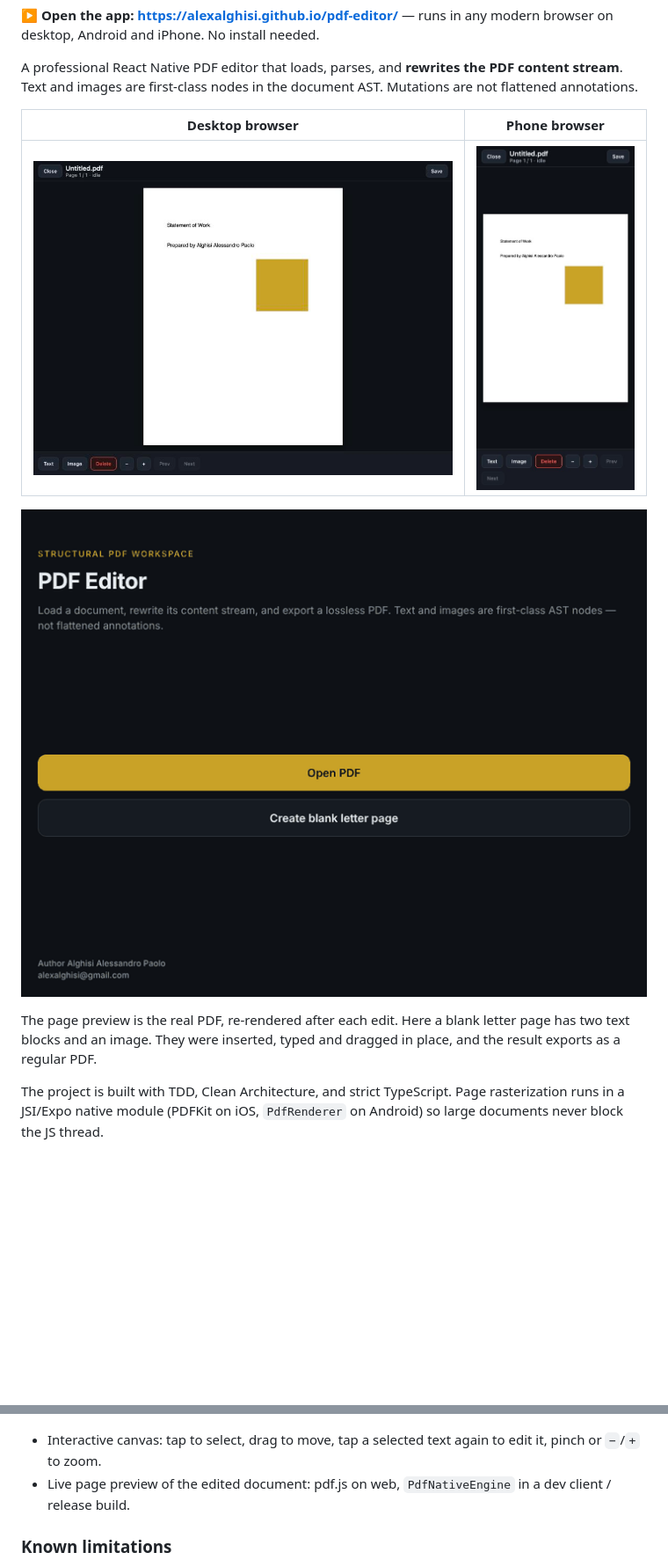
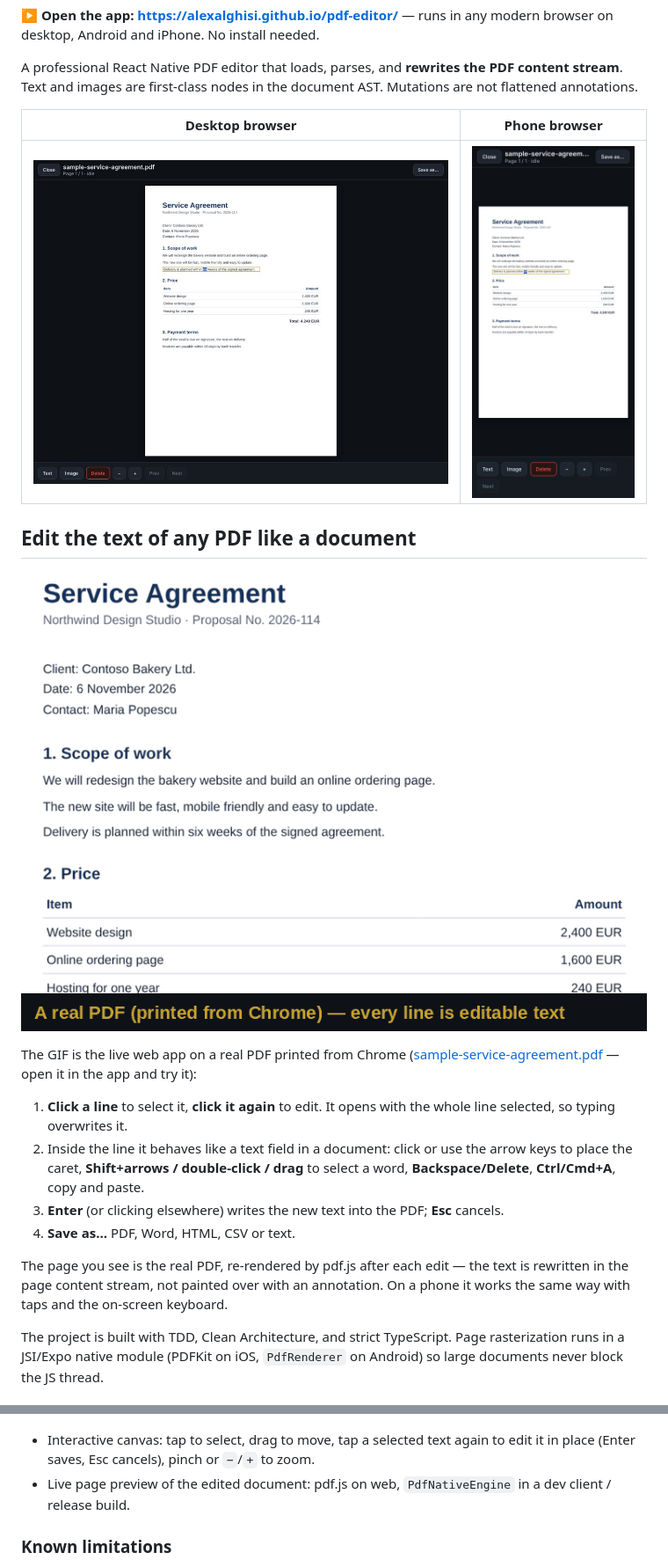
Before and after one commit to alexalghisi/pdf-editor, a Markdown page: README.md, 2 parts joined by grey strips. Shown at 88% size. Rendered like a GitHub page; pictures changed too: docs/editor-demo.gif, docs/editor-mobile.jpg, docs/editor-web.jpg; blank space fills up the shorter version.

```diff
--- a/README.md
+++ b/README.md
@@ -14,9 +14,18 @@ A professional React Native PDF editor that loads, parses, and **rewrites the PD
 | ----------------------------------------- | ---------------------------------------------------------------------- |
 | ![Editor on desktop](docs/editor-web.jpg) | <img src="docs/editor-mobile.jpg" alt="Editor on a phone" width="260"> |
 
-![Moving a heading and typing a new line on a page printed from Chrome](docs/editor-demo.gif)
+## Edit the text of any PDF like a document
 
-The page preview is the real PDF, re-rendered after each edit. Here a blank letter page has two text blocks and an image. They were inserted, typed and dragged in place, and the result exports as a regular PDF.
+![Editing the text of a real PDF: overwriting a line, replacing one word, fixing prices](docs/editor-demo.gif)
+
+The GIF is the live web app on a real PDF printed from Chrome ([sample-service-agreement.pdf](docs/sample-service-agreement.pdf) — open it in the app and try it):
+
+1. **Click a line** to select it, **click it again** to edit. It opens with the whole line selected, so typing overwrites it.
+2. Inside the line it behaves like a text field in a document: click or use the arrow keys to place the caret, **Shift+arrows / double-click / drag** to select a word, **Backspace/Delete**, **Ctrl/Cmd+A**, copy and paste.
+3. **Enter** (or clicking elsewhere) writes the new text into the PDF; **Esc** cancels.
+4. **Save as…** PDF, Word, HTML, CSV or text.
+
+The page you see is the real PDF, re-rendered by pdf.js after each edit — the text is rewritten in the page content stream, not painted over with an annotation. On a phone it works the same way with taps and the on-screen keyboard.
 
 The project is built with TDD, Clean Architecture, and strict TypeScript. Page rasterization runs in a JSI/Expo native module (PDFKit on iOS, `PdfRenderer` on Android) so large documents never block the JS thread.
 
@@ -99,7 +108,7 @@ UI components never import `pdf-lib`. The store talks only to use cases.
 
 ![Save as menu](docs/save-as.jpg)
 
-- Interactive canvas: tap to select, drag to move, tap a selected text again to edit it, pinch or `−`/`+` to zoom.
+- Interactive canvas: tap to select, drag to move, tap a selected text again to edit it in place (Enter saves, Esc cancels), pinch or `−`/`+` to zoom.
 - Live page preview of the edited document: pdf.js on web, `PdfNativeEngine` in a dev client / release build.
 
 ### Known limitations
```
Also changed, not shown: other parts of README.md (+10 -7 lines), 3 other files.
